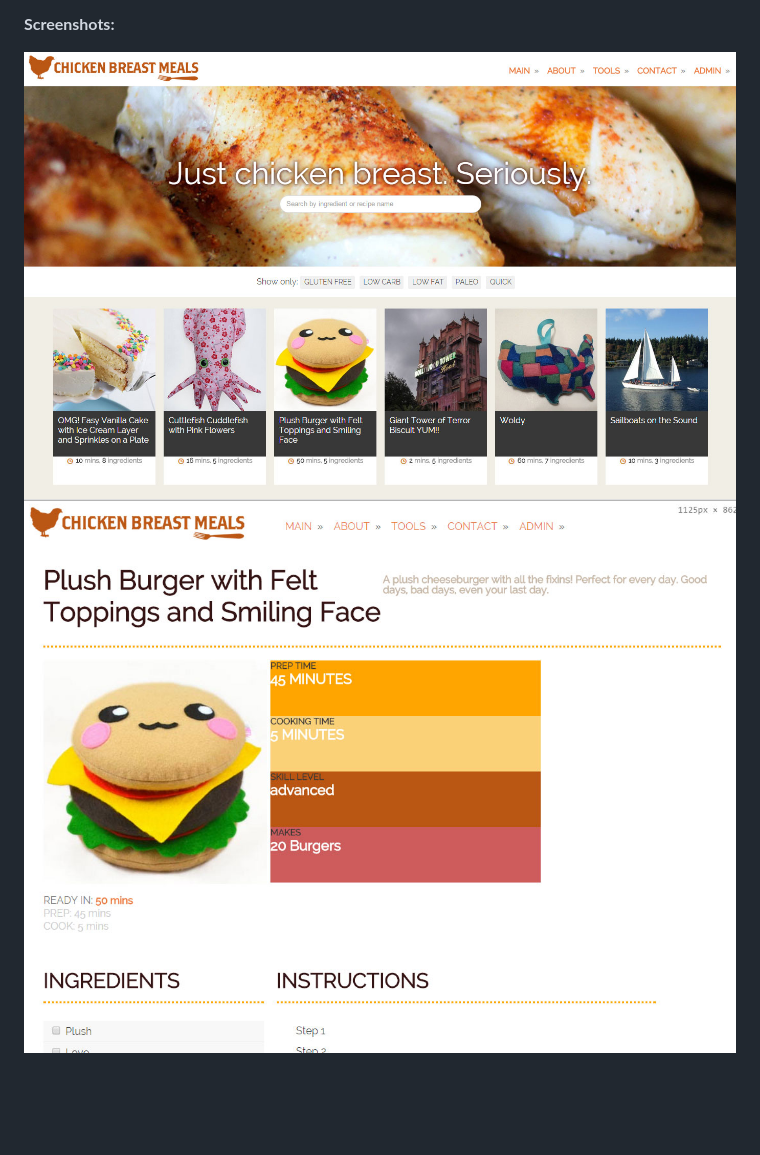
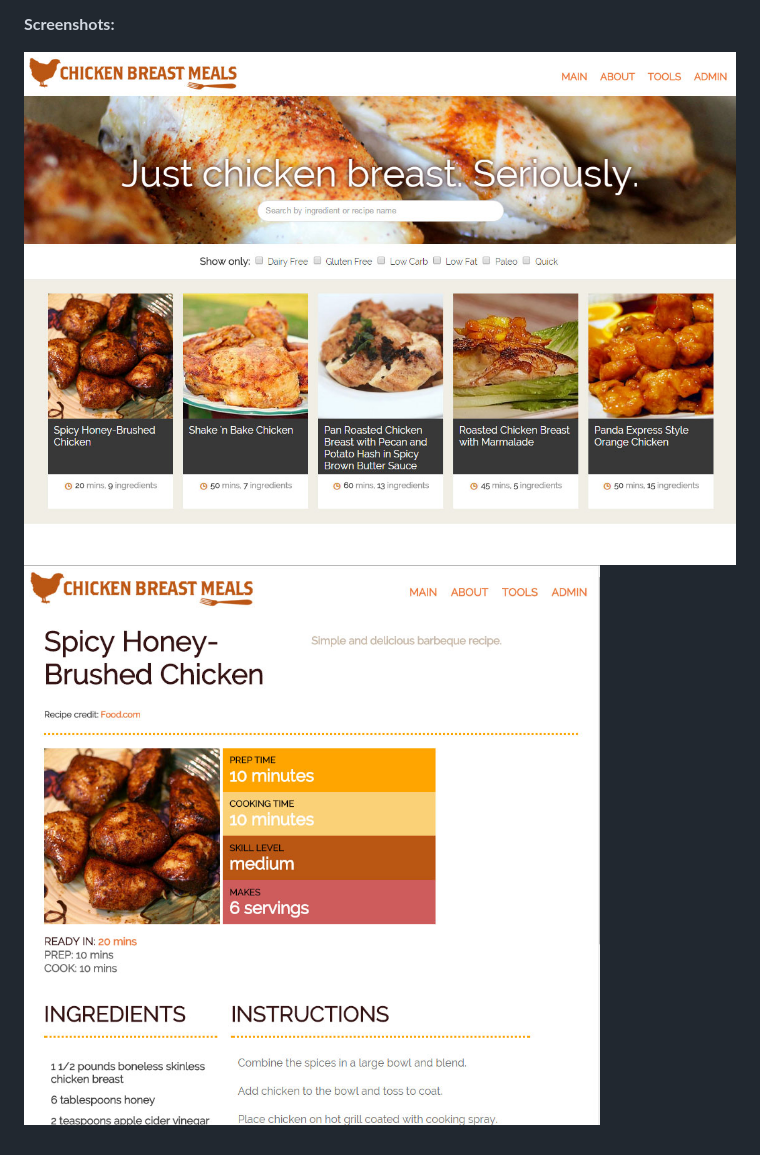
Before and after one commit to manderly/ChickenBreastMeals.com, a Markdown page: README.md, the part around the change. Rendered like a GitHub page; pictures changed too: screenshots/cbm_app_screenshot_11_12_2014.jpg (added), screenshots/cbm_app_screenshot_11_12_2014_recipe.jpg (added); blank space fills up the shorter version.

Commit message:
Updating repo screenshots

```diff
--- a/README.md
+++ b/README.md
@@ -14,5 +14,5 @@ Chicken Breast Meals is a recipe website I designed and developed using AngularJ
 
 **Screenshots:**
 
-![alt text](screenshots/cbm_app_screenshot_11_6_2014.jpg "Chicken Breast Meals main view as of 11/6/2014")
-![alt text](screenshots/cbm_app_screenshot_11_4_2014.jpg "Chicken Breast Meals recipe view as of 11/4/2014")
+![alt text](screenshots/cbm_app_screenshot_11_12_2014.jpg "Chicken Breast Meals main view as of 11/12/2014")
+![alt text](screenshots/cbm_app_screenshot_11_12_2014_recipe.jpg "Chicken Breast Meals recipe view as of 11/12/2014")
```
